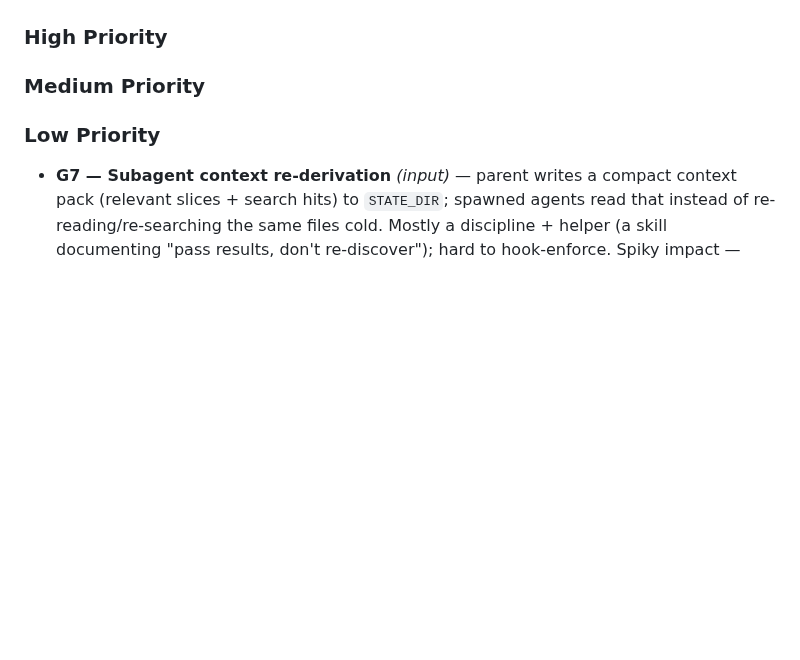
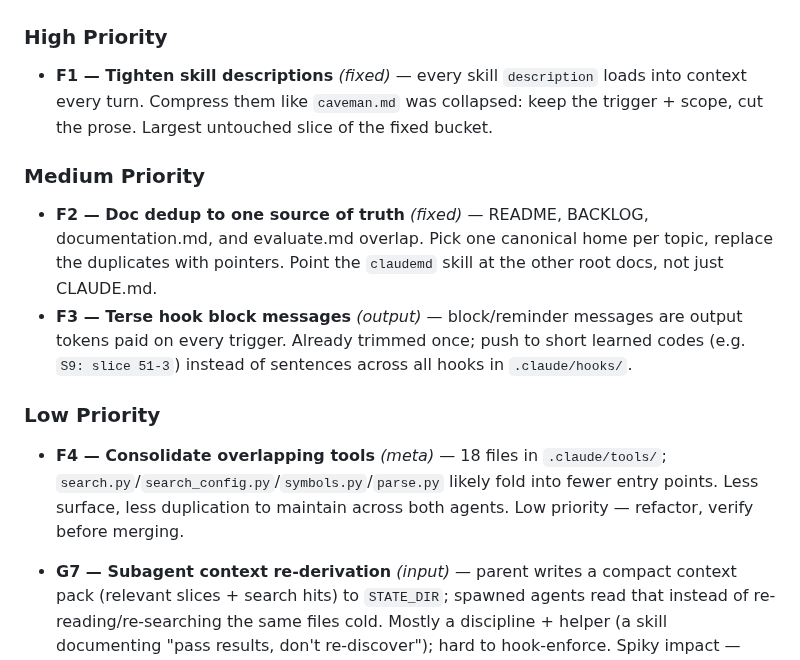
Before and after one commit to hofmockel/less_tokens, a Markdown page: BACKLOG.md, the part around one of its changes. Rendered like a GitHub page; blank space fills up the shorter version.

```diff
--- a/BACKLOG.md
+++ b/BACKLOG.md
@@ -21,10 +21,16 @@ Primary mission: fewer tokens. Ordered by impact × enforceability. Each item na
 
 ### High Priority
 
+- **F1 — Tighten skill descriptions** *(fixed)* — every skill `description` loads into context every turn. Compress them like `caveman.md` was collapsed: keep the trigger + scope, cut the prose. Largest untouched slice of the fixed bucket.
+
 ### Medium Priority
+
+- **F2 — Doc dedup to one source of truth** *(fixed)* — README, BACKLOG, documentation.md, and evaluate.md overlap. Pick one canonical home per topic, replace the duplicates with pointers. Point the `claudemd` skill at the other root docs, not just CLAUDE.md.
+- **F3 — Terse hook block messages** *(output)* — block/reminder messages are output tokens paid on every trigger. Already trimmed once; push to short learned codes (e.g. `S9: slice 51-3`) instead of sentences across all hooks in `.claude/hooks/`.
 
 ### Low Priority
 
+- **F4 — Consolidate overlapping tools** *(meta)* — 18 files in `.claude/tools/`; `search.py`/`search_config.py`/`symbols.py`/`parse.py` likely fold into fewer entry points. Less surface, less duplication to maintain across both agents. Low priority — refactor, verify before merging.
 - **G7 — Subagent context re-derivation** *(input)* — parent writes a compact context pack (relevant slices + search hits) to `STATE_DIR`; spawned agents read that instead of re-reading/re-searching the same files cold. Mostly a discipline + helper (a skill documenting "pass results, don't re-discover"); hard to hook-enforce. Spiky impact — large only when subagents are used heavily.
 
 - **G10 — Search-result dedup** *(input)* — in `search.py`, drop a hit whose cosine to an already-selected hit exceeds a threshold and backfill the next distinct one, so overlapping/near-duplicate chunks aren't paid for twice per query. Pure post-processing on vectors already in hand; sharpens an existing strategy.
```
Also changed, not shown: other parts of BACKLOG.md (+8 -2 lines).
